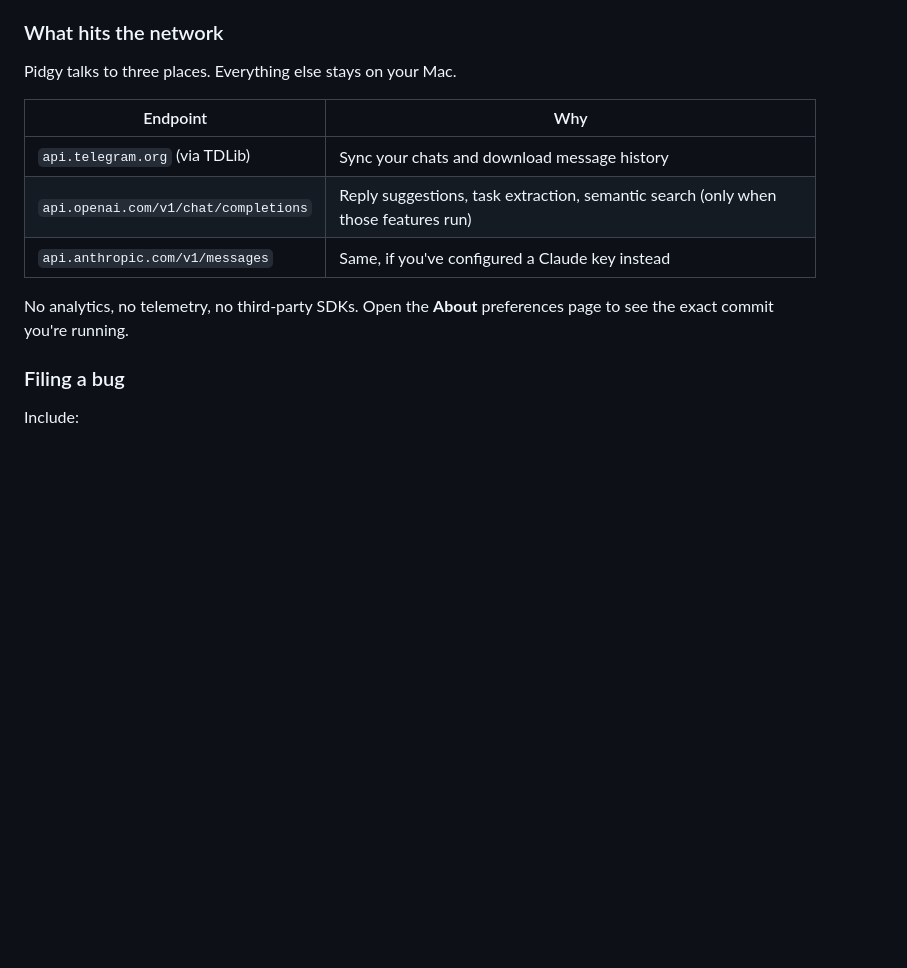
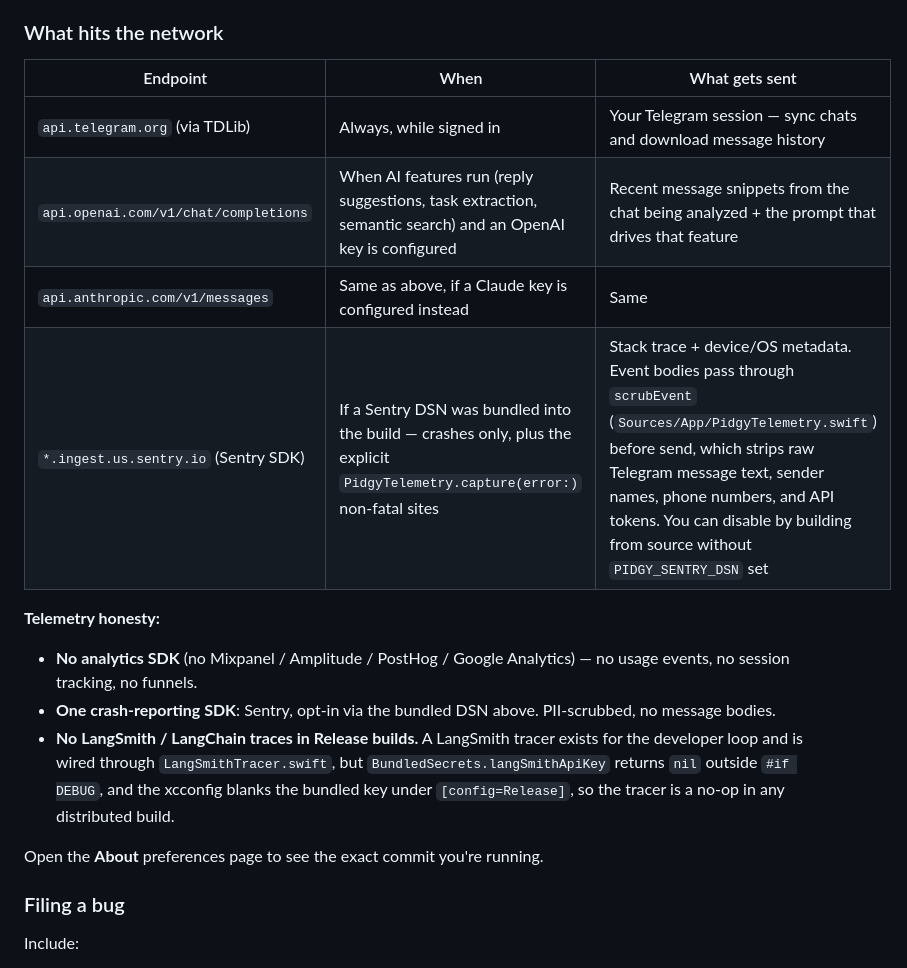
Before and after one commit to 0xpratzyy/telegraham, a Markdown page: README.md, the part around the change. Drawn GitHub-style; blank space fills up the shorter version.

Commit message:
README: match privacy claims to actual code behavior
The audit caught that README:92 claimed "No analytics, no telemetry, no
third-party SDKs" while the codebase actually:
- bundles Sentry and calls `SentrySDK.start` on every launch when a DSN
  is set (`PidgyTelemetry.swift`, called from `AppDelegate.swift:94`)
- has a LangSmith tracer that ships raw prompt + response to LangChain
  (now Debug-only after 648390c, but still in the codebase)

Updated the network table to add the Sentry endpoint with an honest
description of what's sent (stack trace + scrubbed metadata, no message
bodies). Replaced the blanket "no telemetry" line with a structured
breakdown:
- no analytics SDK (still true)
- one crash-reporting SDK (Sentry, opt-in via bundled DSN, PII-scrubbed)
- LangSmith disabled in Release builds (refs the new gate)

Caller can disable Sentry entirely by building from source without
`PIDGY_SENTRY_DSN` set; documented inline.

Co-Authored-By: Claude Opus 4.7 (1M context) <noreply@anthropic.com>

```diff
--- a/README.md
+++ b/README.md
@@ -81,15 +81,19 @@ You should have received a `Pidgy-<sha>.dmg` file. To install:
 
 ### What hits the network
 
-Pidgy talks to three places. Everything else stays on your Mac.
+| Endpoint | When | What gets sent |
+|---|---|---|
+| `api.telegram.org` (via TDLib) | Always, while signed in | Your Telegram session — sync chats and download message history |
+| `api.openai.com/v1/chat/completions` | When AI features run (reply suggestions, task extraction, semantic search) and an OpenAI key is configured | Recent message snippets from the chat being analyzed + the prompt that drives that feature |
+| `api.anthropic.com/v1/messages` | Same as above, if a Claude key is configured instead | Same |
+| `*.ingest.us.sentry.io` (Sentry SDK) | If a Sentry DSN was bundled into the build — crashes only, plus the explicit `PidgyTelemetry.capture(error:)` non-fatal sites | Stack trace + device/OS metadata. Event bodies pass through `scrubEvent` (`Sources/App/PidgyTelemetry.swift`) before send, which strips raw Telegram message text, sender names, phone numbers, and API tokens. You can disable by building from source without `PIDGY_SENTRY_DSN` set |
 
-| Endpoint | Why |
-|---|---|
-| `api.telegram.org` (via TDLib) | Sync your chats and download message history |
-| `api.openai.com/v1/chat/completions` | Reply suggestions, task extraction, semantic search (only when those features run) |
-| `api.anthropic.com/v1/messages` | Same, if you've configured a Claude key instead |
+**Telemetry honesty:**
+- **No analytics SDK** (no Mixpanel / Amplitude / PostHog / Google Analytics) — no usage events, no session tracking, no funnels.
+- **One crash-reporting SDK**: Sentry, opt-in via the bundled DSN above. PII-scrubbed, no message bodies.
+- **No LangSmith / LangChain traces in Release builds.** A LangSmith tracer exists for the developer loop and is wired through `LangSmithTracer.swift`, but `BundledSecrets.langSmithApiKey` returns `nil` outside `#if DEBUG`, and the xcconfig blanks the bundled key under `[config=Release]`, so the tracer is a no-op in any distributed build.
 
-No analytics, no telemetry, no third-party SDKs. Open the **About** preferences page to see the exact commit you're running.
+Open the **About** preferences page to see the exact commit you're running.
 
 ### Filing a bug
 
```
